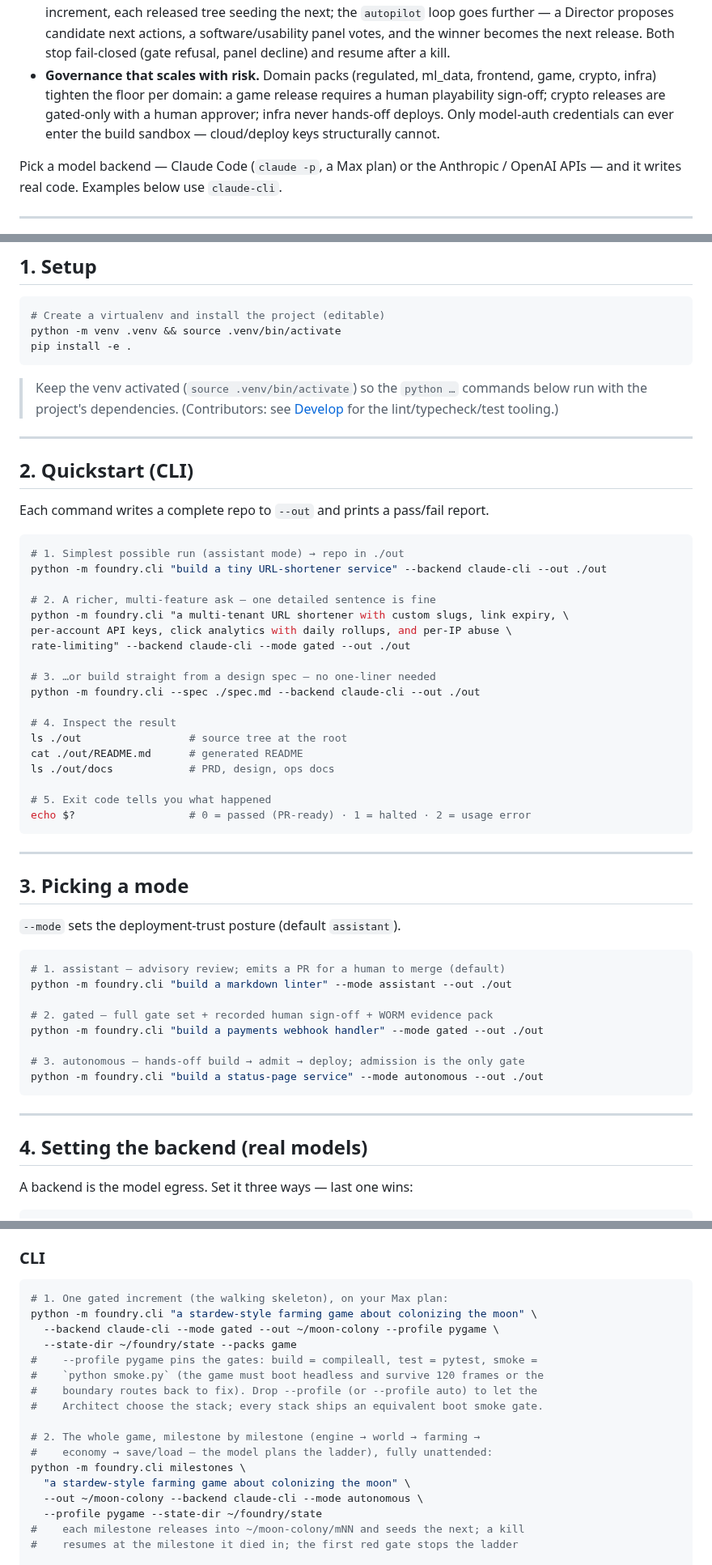
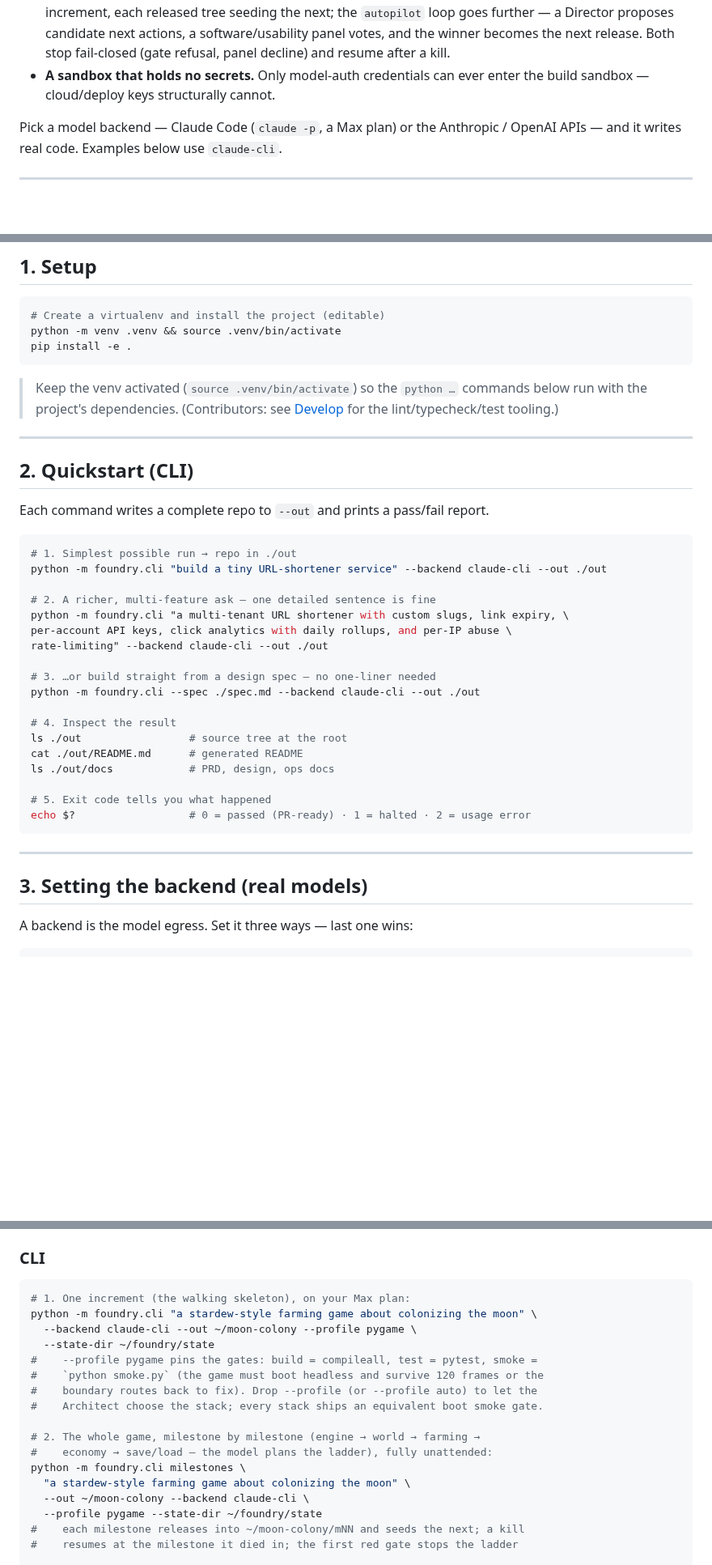
Before and after one commit to volts-inventory/Foundry, a Markdown page: README.md, 3 parts joined by grey strips. Shown at 81% size. Rendered like a GitHub page; blank space fills up the shorter version.

````diff
--- a/README.md
+++ b/README.md
@@ -26,11 +26,8 @@ writes a GitHub-ready repo (code + docs). Use it two ways:
   `autopilot` loop goes further — a Director proposes candidate next actions,
   a software/usability panel votes, and the winner becomes the next release.
   Both stop fail-closed (gate refusal, panel decline) and resume after a kill.
-- **Governance that scales with risk.** Domain packs (regulated, ml_data,
-  frontend, game, crypto, infra) tighten the floor per domain: a game release
-  requires a human playability sign-off; crypto releases are gated-only with a
-  human approver; infra never hands-off deploys. Only model-auth credentials
-  can ever enter the build sandbox — cloud/deploy keys structurally cannot.
+- **A sandbox that holds no secrets.** Only model-auth credentials can ever
+  enter the build sandbox — cloud/deploy keys structurally cannot.
 
 Pick a model backend — Claude Code (`claude -p`, a Max plan) or the Anthropic /
 OpenAI APIs — and it writes real code. Examples below use `claude-cli`.
@@ -219,13 +207,13 @@ pip install -e .
 Each command writes a complete repo to `--out` and prints a pass/fail report.
 
 ```bash
-# 1. Simplest possible run (assistant mode) → repo in ./out
+# 1. Simplest possible run → repo in ./out
 python -m foundry.cli "build a tiny URL-shortener service" --backend claude-cli --out ./out
 
 # 2. A richer, multi-feature ask — one detailed sentence is fine
 python -m foundry.cli "a multi-tenant URL shortener with custom slugs, link expiry, \
 per-account API keys, click analytics with daily rollups, and per-IP abuse \
-rate-limiting" --backend claude-cli --mode gated --out ./out
+rate-limiting" --backend claude-cli --out ./out
 
 # 3. …or build straight from a design spec — no one-liner needed
 python -m foundry.cli --spec ./spec.md --backend claude-cli --out ./out
@@ -241,24 +229,7 @@ echo $?                  # 0 = passed (PR-ready) · 1 = halted · 2 = usage erro
 
 ---
 
-## 3. Picking a mode
-
-`--mode` sets the deployment-trust posture (default `assistant`).
-
-```bash
-# 1. assistant — advisory review; emits a PR for a human to merge (default)
-python -m foundry.cli "build a markdown linter" --mode assistant --out ./out
-
-# 2. gated — full gate set + recorded human sign-off + WORM evidence pack
-python -m foundry.cli "build a payments webhook handler" --mode gated --out ./out
-
-# 3. autonomous — hands-off build → admit → deploy; admission is the only gate
-python -m foundry.cli "build a status-page service" --mode autonomous --out ./out
-```
-
----
-
-## 4. Setting the backend (real models)
+## 3. Setting the backend (real models)
 
 A backend is the model egress. Set it three ways — last one wins:
 
@@ -461,10 +404,10 @@ build — and the same flow applies.
 ### CLI
 
 ```bash
-# 1. One gated increment (the walking skeleton), on your Max plan:
+# 1. One increment (the walking skeleton), on your Max plan:
 python -m foundry.cli "a stardew-style farming game about colonizing the moon" \
-  --backend claude-cli --mode gated --out ~/moon-colony --profile pygame \
-  --state-dir ~/foundry/state --packs game
+  --backend claude-cli --out ~/moon-colony --profile pygame \
+  --state-dir ~/foundry/state
 #    --profile pygame pins the gates: build = compileall, test = pytest, smoke =
 #    `python smoke.py` (the game must boot headless and survive 120 frames or the
 #    boundary routes back to fix). Drop --profile (or --profile auto) to let the
@@ -474,7 +417,7 @@ python -m foundry.cli "a stardew-style farming game about colonizing the moon" \
 #    economy → save/load — the model plans the ladder), fully unattended:
 python -m foundry.cli milestones \
   "a stardew-style farming game about colonizing the moon" \
-  --out ~/moon-colony --backend claude-cli --mode autonomous \
+  --out ~/moon-colony --backend claude-cli \
   --profile pygame --state-dir ~/foundry/state
 #    each milestone releases into ~/moon-colony/mNN and seeds the next; a kill
 #    resumes at the milestone it died in; the first red gate stops the ladder
````
Also changed, not shown: other parts of README.md (+50 -94 lines), CLAUDE.md (+1 -0 lines).
